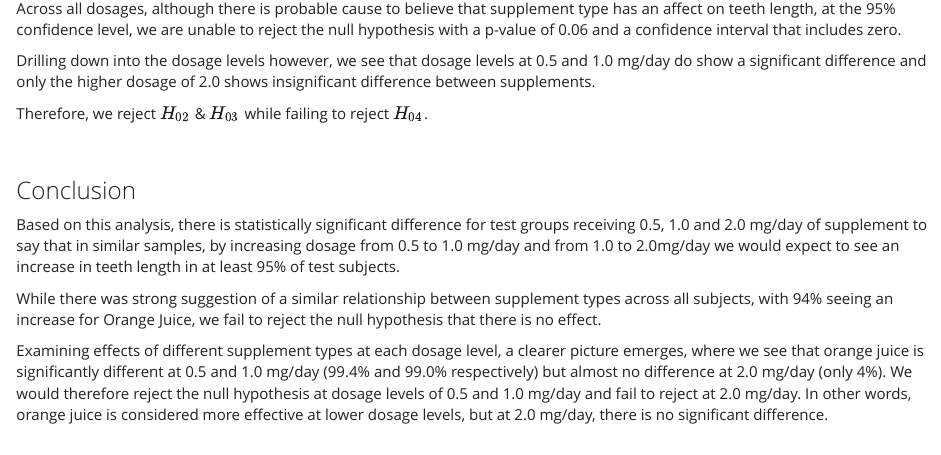
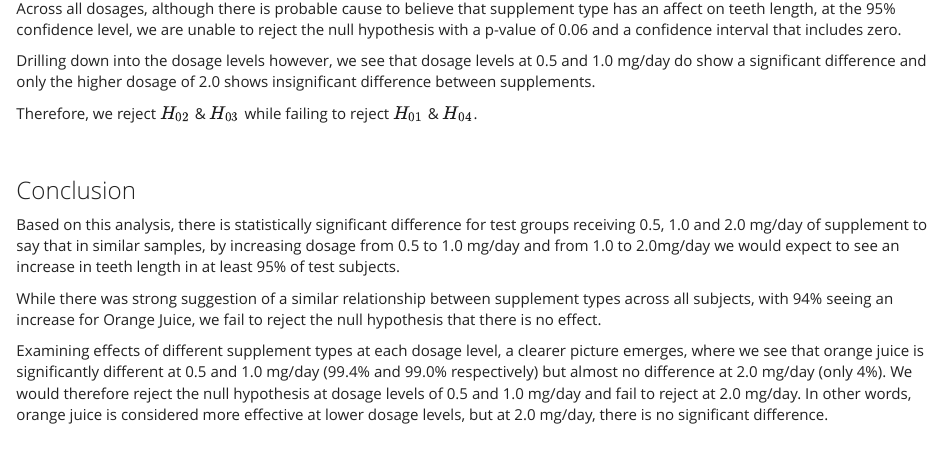
Before and after one commit to enzedonline/JHU-Statistical-Inference-Course-Project, an R Markdown document (Part 2 - Tooth Growth.Rmd): the page in a window 1100 px wide, from 3610 px down. Rendered offline with R 4.5, knitr and Pandoc, with nearby package versions; some code elsewhere in the file could not run offline.

Commit message:
Fixing omission

```diff
--- a/Part 2 - Tooth Growth.Rmd
+++ b/Part 2 - Tooth Growth.Rmd
@@ -190,7 +190,7 @@ Across all dosages, although there is probable cause to believe that supplement
 
 Drilling down into the dosage levels however, we see that dosage levels at 0.5 and 1.0 mg/day do show a significant difference and only the higher dosage of 2.0 shows insignificant difference between supplements.
 
-Therefore, we reject $H_{02}$ & $H_{03}$ while failing to reject $H_{04}$.
+Therefore, we reject $H_{02}$ & $H_{03}$ while failing to reject $H_{01}$ & $H_{04}$.
 
 \
 
```
Also changed, not shown: Part-2---Tooth-Growth.html, Part-2---Tooth-Growth.knit.pdf.
